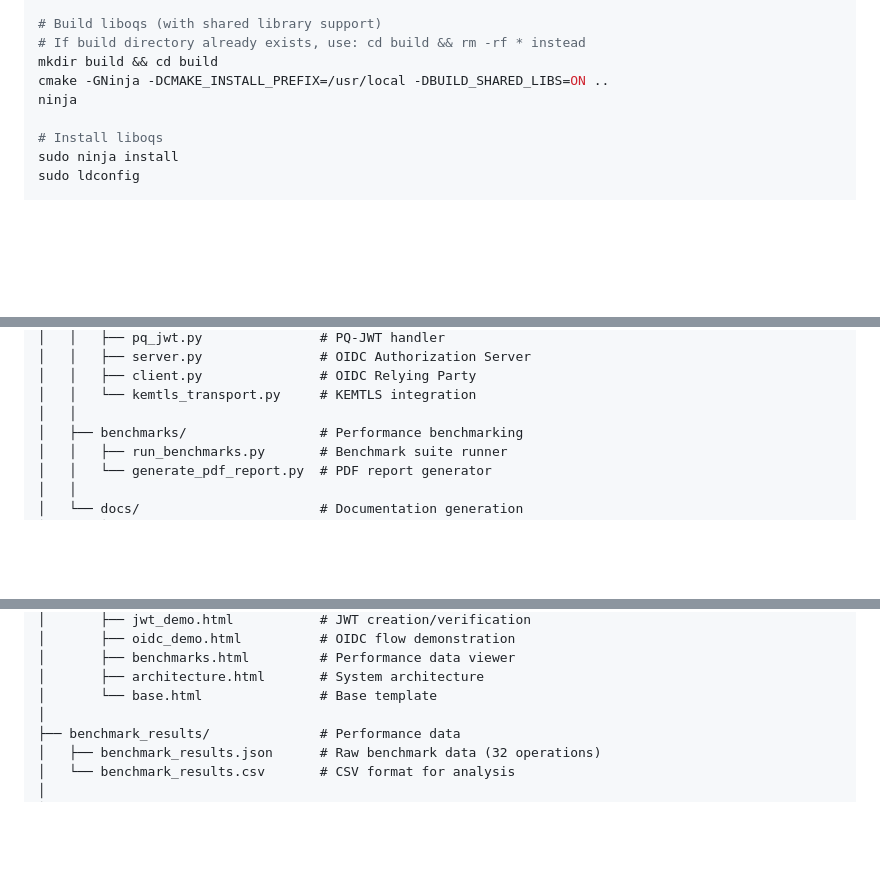
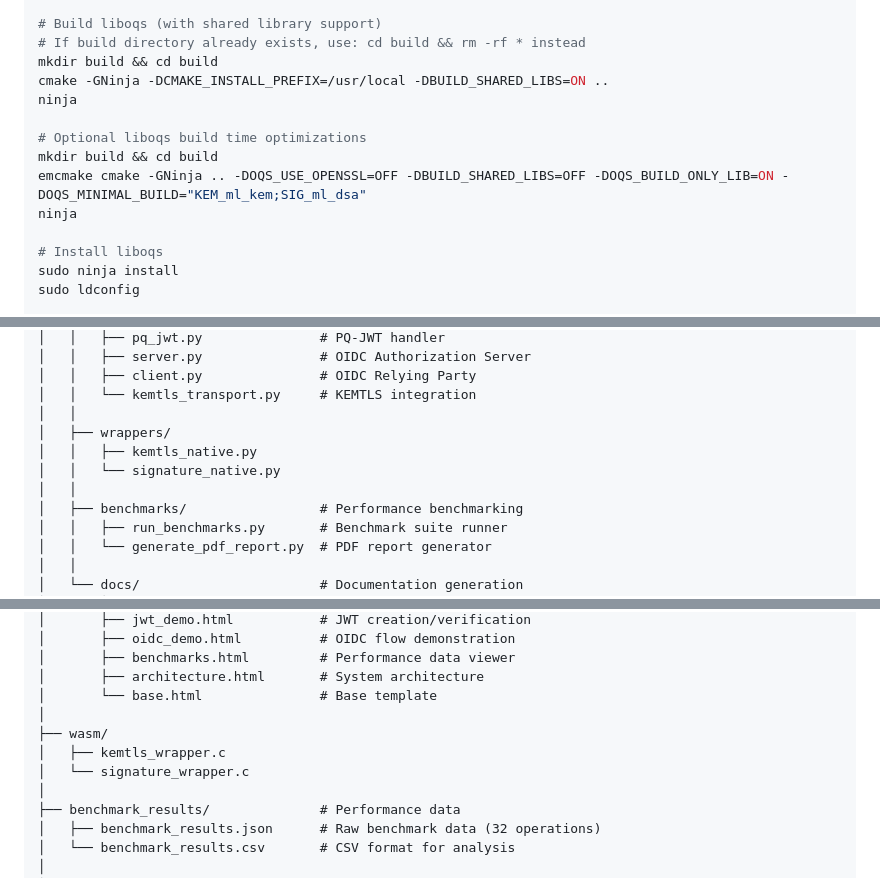
Before and after one commit to TivruskyX/PQC, a Markdown page: README.md, 3 parts joined by grey strips. Drawn GitHub-style; blank space fills up the shorter version.

```diff
--- a/README.md
+++ b/README.md
@@ -146,6 +146,11 @@ cd liboqs
 # If build directory already exists, use: cd build && rm -rf * instead
 mkdir build && cd build
 cmake -GNinja -DCMAKE_INSTALL_PREFIX=/usr/local -DBUILD_SHARED_LIBS=ON ..
+ninja
+
+# Optional liboqs build time optimizations
+mkdir build && cd build
+emcmake cmake -GNinja .. -DOQS_USE_OPENSSL=OFF -DBUILD_SHARED_LIBS=OFF -DOQS_BUILD_ONLY_LIB=ON -DOQS_MINIMAL_BUILD="KEM_ml_kem;SIG_ml_dsa"
 ninja
 
 # Install liboqs
@@ -688,6 +693,10 @@ PQC/
 │   │   ├── client.py               # OIDC Relying Party
 │   │   └── kemtls_transport.py     # KEMTLS integration
 │   │
+│   ├── wrappers/
+│   │   ├── kemtls_native.py
+│   │   └── signature_native.py
+│   │
 │   ├── benchmarks/                 # Performance benchmarking
 │   │   ├── run_benchmarks.py       # Benchmark suite runner
 │   │   └── generate_pdf_report.py  # PDF report generator
@@ -715,6 +724,10 @@ PQC/
 │       ├── benchmarks.html         # Performance data viewer
 │       ├── architecture.html       # System architecture
 │       └── base.html               # Base template
+│
+├── wasm/
+│   ├── kemtls_wrapper.c
+│   └── signature_wrapper.c
 │
 ├── benchmark_results/              # Performance data
 │   ├── benchmark_results.json      # Raw benchmark data (32 operations)
```
